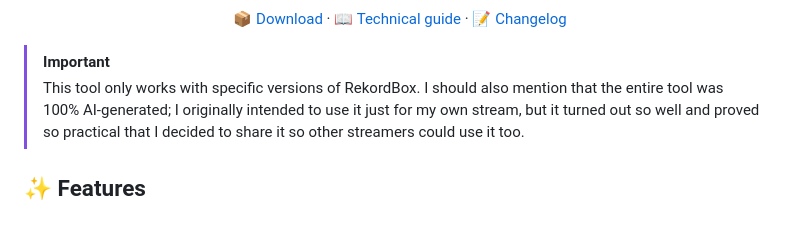
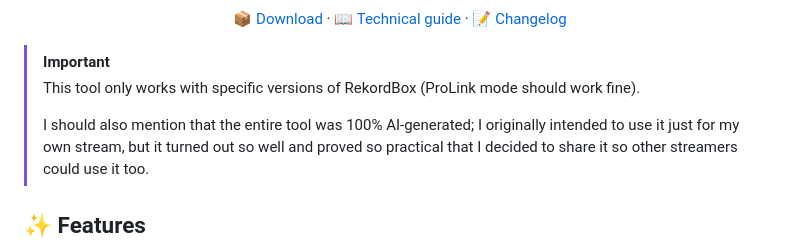
Before and after one commit to spartokos99/DeckStatus, a Markdown page: README.md, the part around the change. GitHub-like rendering; blank space fills up the shorter version.

```diff
--- a/README.md
+++ b/README.md
@@ -20,7 +20,8 @@
 </p>
 
 > [!IMPORTANT]
-> This tool only works with specific versions of RekordBox.
+> This tool only works with specific versions of RekordBox (ProLink mode should work fine).
+>
 > I should also mention that the entire tool was 100% AI-generated; I originally intended to use it just for my own stream, but it turned out so well and proved so practical that I decided to share it so other streamers could use it too.
 
 ## ✨ Features
```
